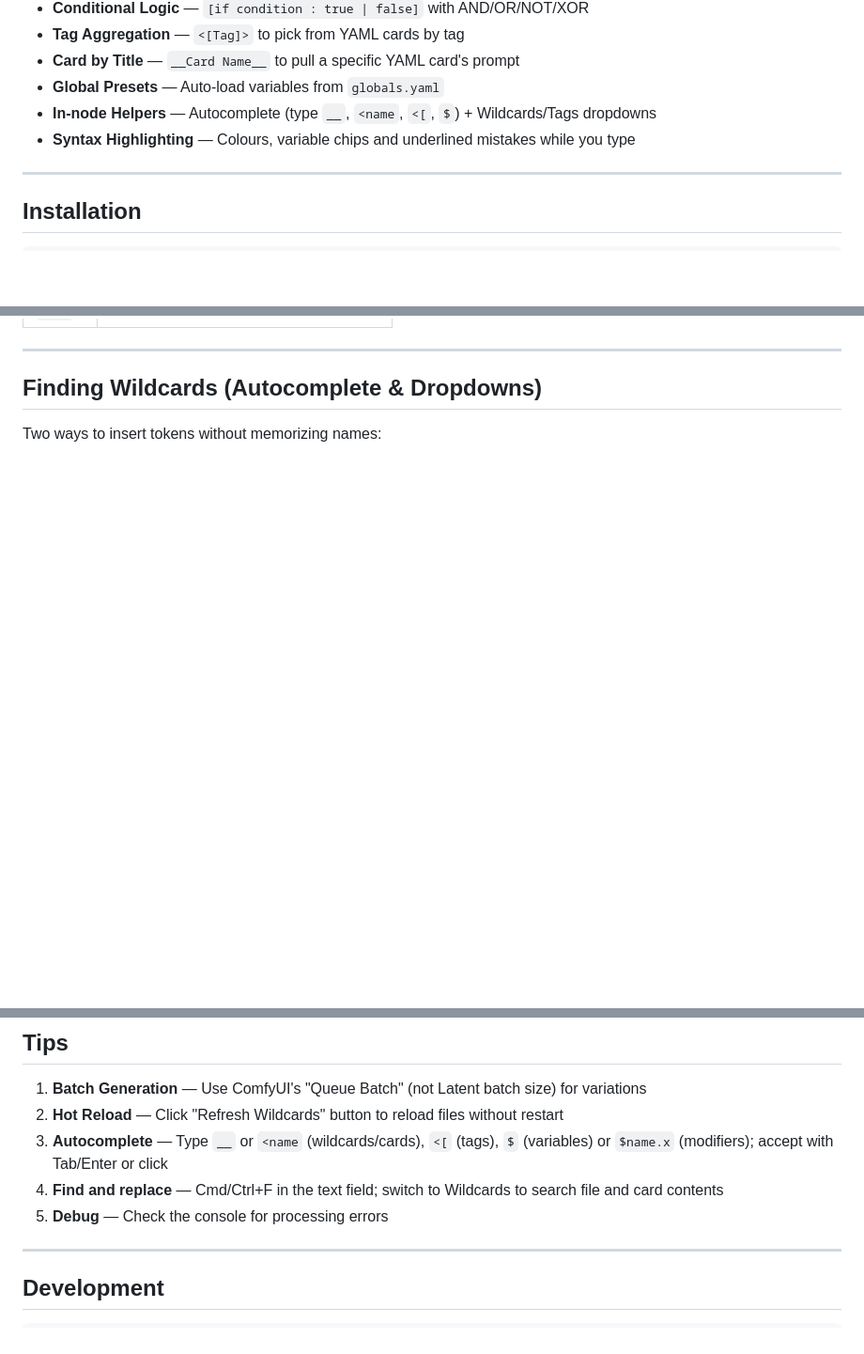
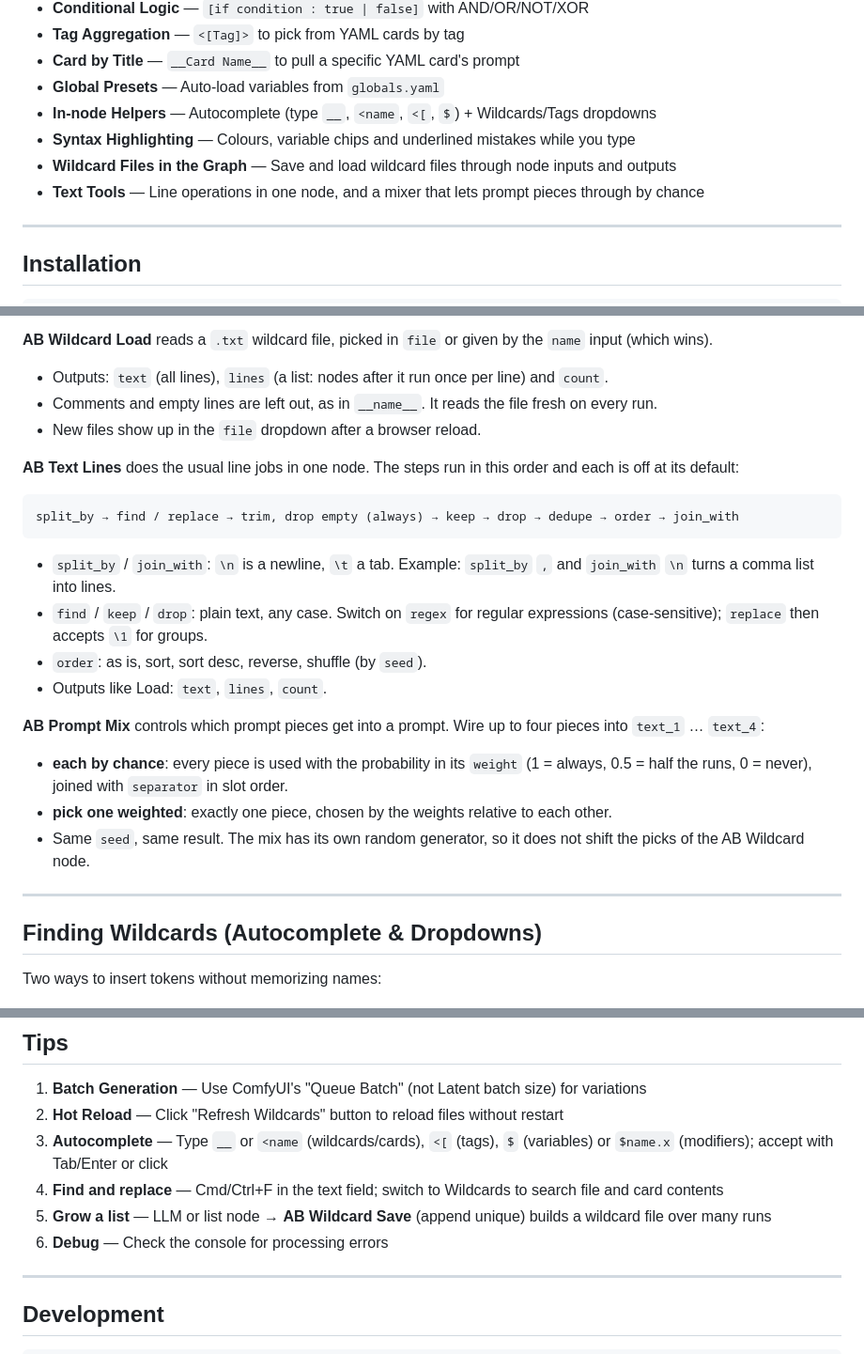
Before and after one commit to a-und-b/ComfyUI_AB_Wildcard, a Markdown page: README.md, 3 parts joined by grey strips. Shown at 94% size. Drawn GitHub-style; blank space fills up the shorter version.

````diff
--- a/README.md
+++ b/README.md
@@ -18,6 +18,8 @@ Pure **text processing** focused on: Wildcards, Variables, Conditional Logic, Ta
 * **Global Presets** — Auto-load variables from `globals.yaml`
 * **In-node Helpers** — Autocomplete (type `__`, `<name`, `<[`, `$`) + Wildcards/Tags dropdowns
 * **Syntax Highlighting** — Colours, variable chips and underlined mistakes while you type
+* **Wildcard Files in the Graph** — Save and load wildcard files through node inputs and outputs
+* **Text Tools** — Line operations in one node, and a mixer that lets prompt pieces through by chance
 
 ---
 
@@ -69,3 +89,25 @@ This node is **pure text processing** — it takes text input and outputs proces
+**AB Wildcard Load** reads a `.txt` wildcard file, picked in `file` or given by the `name` input (which wins).
+
+- Outputs: `text` (all lines), `lines` (a list: nodes after it run once per line) and `count`.
+- Comments and empty lines are left out, as in `__name__`. It reads the file fresh on every run.
+- New files show up in the `file` dropdown after a browser reload.
+
+**AB Text Lines** does the usual line jobs in one node. The steps run in this order and each is off at its default:
+
+```text
+split_by → find / replace → trim, drop empty (always) → keep → drop → dedupe → order → join_with
+```
+
+- `split_by` / `join_with`: `\n` is a newline, `\t` a tab. Example: `split_by` `,` and `join_with` `\n` turns a comma list into lines.
+- `find` / `keep` / `drop`: plain text, any case. Switch on `regex` for regular expressions (case-sensitive); `replace` then accepts `\1` for groups.
+- `order`: as is, sort, sort desc, reverse, shuffle (by `seed`).
+- Outputs like Load: `text`, `lines`, `count`.
+
+**AB Prompt Mix** controls which prompt pieces get into a prompt. Wire up to four pieces into `text_1` … `text_4`:
+
+- **each by chance**: every piece is used with the probability in its `weight` (1 = always, 0.5 = half the runs, 0 = never), joined with `separator` in slot order.
+- **pick one weighted**: exactly one piece, chosen by the weights relative to each other.
+- Same `seed`, same result. The mix has its own random generator, so it does not shift the picks of the AB Wildcard node.
 
 ---
 
@@ -330,7 +372,8 @@ __examples/lighting__,
 2. **Hot Reload** — Click "Refresh Wildcards" button to reload files without restart
 3. **Autocomplete** — Type `__` or `<name` (wildcards/cards), `<[` (tags), `$` (variables) or `$name.x` (modifiers); accept with Tab/Enter or click
 4. **Find and replace** — Cmd/Ctrl+F in the text field; switch to Wildcards to search file and card contents
-5. **Debug** — Check the console for processing errors
+5. **Grow a list** — LLM or list node → **AB Wildcard Save** (append unique) builds a wildcard file over many runs
+6. **Debug** — Check the console for processing errors
 
 ---
 
````
Also changed, not shown: other parts of README.md (+18 -0 lines), docs/plan-wildcard-io.md (+10 -1 lines), example_workflows/ab-wildcard-tools-preview.png (added), 2 other files.
